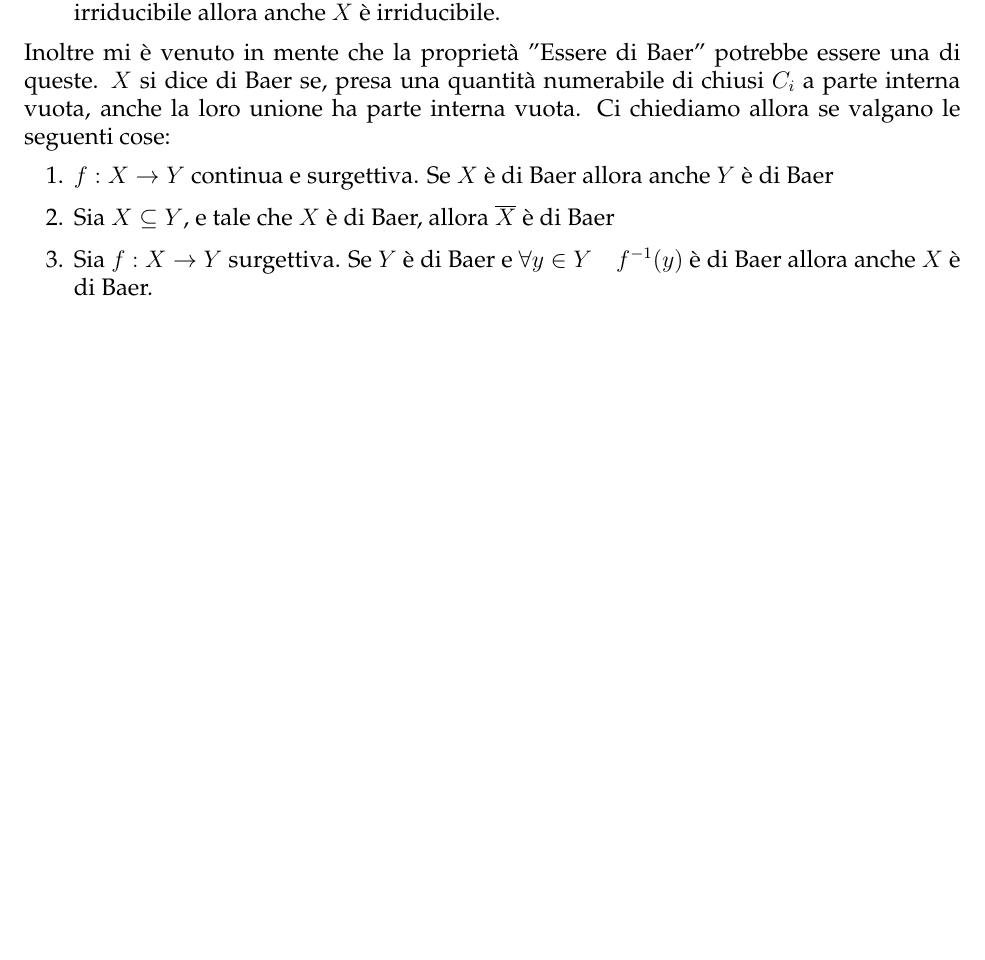
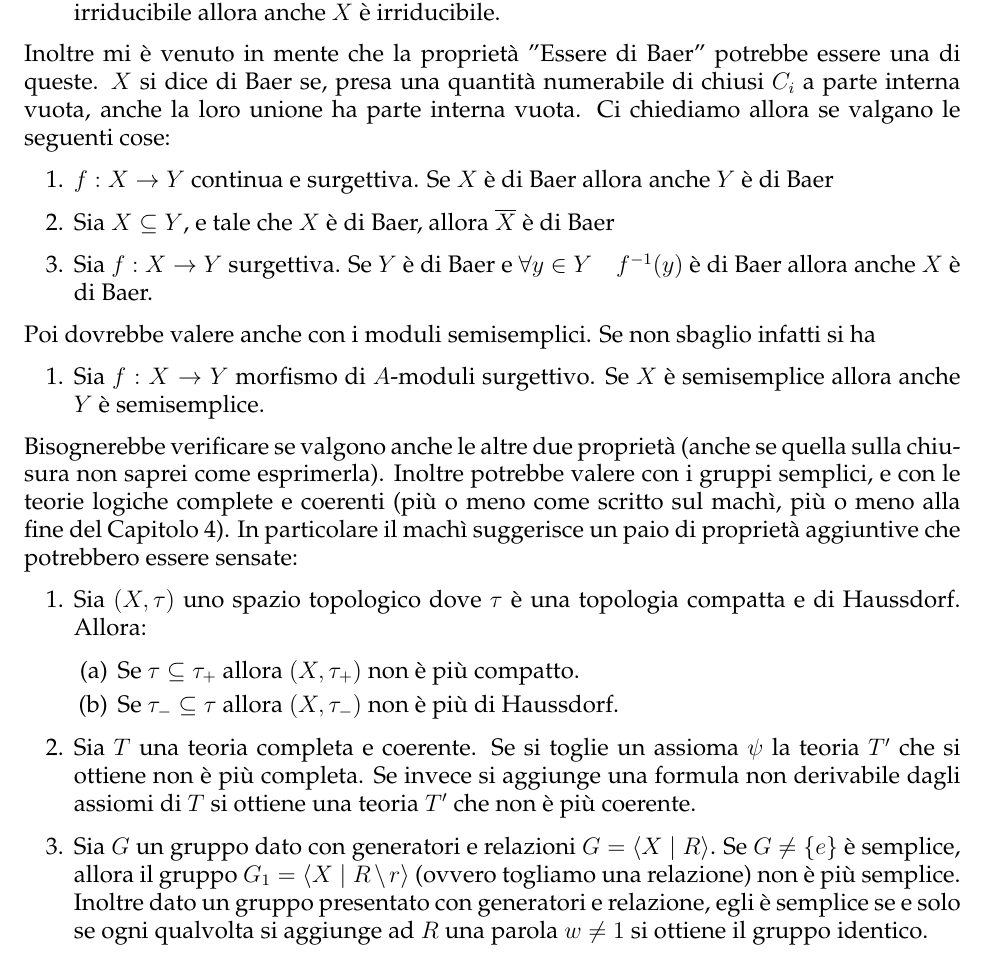
Before and after one commit to trenta3/ProblemiInteressanti, a LaTeX document (ProblemiInteressanti.tex, which reads stdmdoc.cls): part of page 4 of 6, cut so that both start at the same text, the shorter picture padded with empty space. Compiled offline with pdfLaTeX.

Commit message:
ProblemiInteressanti aggiornato con notizie dal Machì

```diff
--- a/ProblemiInteressanti.tex
+++ b/ProblemiInteressanti.tex
@@ -110,6 +110,23 @@
 			\item Sia $X \subseteq Y$, e tale che $X$ è di Baer, allora $\overline{X}$ è di Baer
 			\item Sia $f: X \rar Y$ surgettiva. Se $Y$ è di Baer e $\forall y \in Y \quad f^{-1}(y)$ è di Baer allora anche $X$ è di Baer.
 		\end{enumerate}
+		Poi dovrebbe valere anche con i moduli semisemplici. Se non sbaglio infatti si ha
+		\begin{enumerate}
+			\item Sia $f: X \rar Y$ morfismo di $A$-moduli surgettivo. Se $X$ è semisemplice allora anche $Y$ è semisemplice.
+		\end{enumerate}
+		Bisognerebbe verificare se valgono anche le altre due proprietà (anche se quella sulla chiusura non saprei come esprimerla).
+		Inoltre potrebbe valere con i gruppi semplici, e con le teorie logiche complete e coerenti (più o meno come scritto sul machì, più o meno alla fine del Capitolo 4).
+		In particolare il machì suggerisce un paio di proprietà aggiuntive che potrebbero essere sensate:
+		\begin{enumerate}
+			\item Sia $(X, \tau)$ uno spazio topologico dove $\tau$ è una topologia compatta e di Haussdorf. Allora:
+				\begin{enumerate}
+					\item Se $\tau \subseteq \tau_{+}$ allora $(X, \tau_{+})$ non è più compatto.
+					\item Se $\tau_{-} \subseteq \tau$ allora $(X, \tau_{-})$ non è più di Haussdorf.
+				\end{enumerate}
+			\item Sia $T$ una teoria completa e coerente. Se si toglie un assioma $\psi$ la teoria $T'$ che si ottiene non è più completa. Se invece si aggiunge una formula non derivabile dagli assiomi di $T$ si ottiene una teoria $T'$ che non è più coerente.
+			\item Sia $G$ un gruppo dato con generatori e relazioni $G = \langle X \mid R \rangle$. Se $G \neq \{ e \}$ è semplice, allora il gruppo $G_1 = \langle X \mid R \setminus r \rangle$ (ovvero togliamo una relazione) non è più semplice.
+				Inoltre dato un gruppo presentato con generatori e relazione, egli è semplice se e solo se ogni qualvolta si aggiunge ad $R$ una parola $w \neq 1$ si ottiene il gruppo identico.
+		\end{enumerate}
 	\end{spunto}
 
 	\begin{spunto}[Completamenti di vario genere]
--- a/stdmdoc.cls
+++ b/stdmdoc.cls
@@ -196,6 +196,8 @@
 	}
 }
 
+\newcommand{\dde}[1]{\frac{\text{ d}}{\text{ d} #1}}
+
 \NewDocumentCommand{\dpar}{gg}{
 	\IfNoValueTF{#1}
 		{\partial}
@@ -216,7 +218,7 @@
 	\newcommand{\oc}[1]{\widehat{#1}}
 	\newcommand{\tc}{\mbox{ t.c. }}
 
-	\newcommand{\norma}[1]{\mid\mid #1 \mid\mid}
+	\newcommand{\norm}[1]{\| {#1} \|}
 	\newcommand{\abs}[1]{\mid #1 \mid}
 	\newcommand{\scal}[2]{\langle #1 \mid #2 \rangle}
 	\newcommand{\floor}[1]{\lfloor #1 \rfloor}
```
Also changed, not shown: ProblemiInteressanti.pdf.
